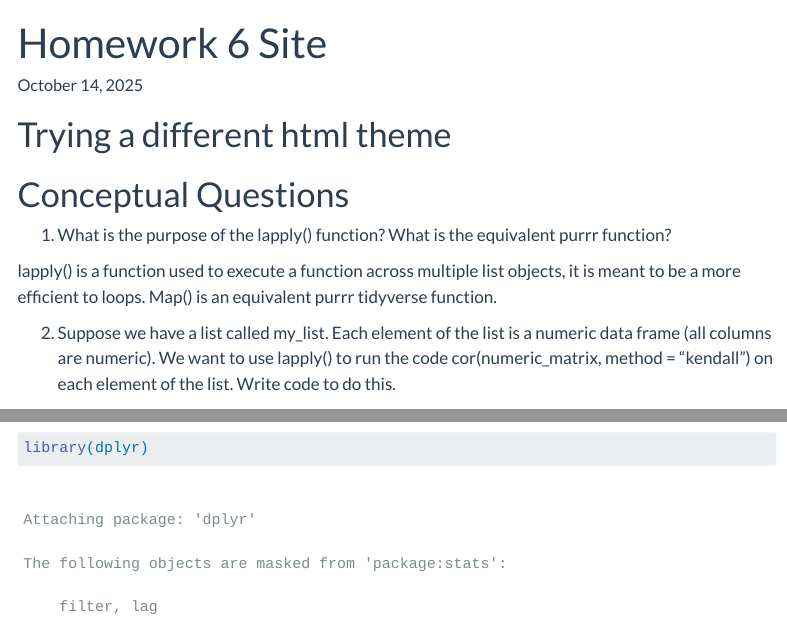
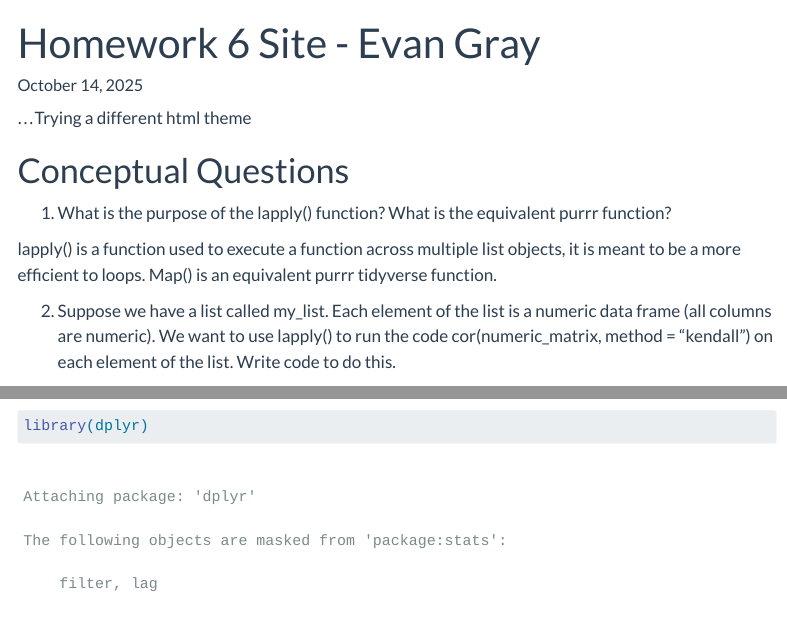
Before and after one commit to evana-gray/Homework6, a Quarto document (homework6.qmd): the page in a window 1100 px wide, from its top, and a second part further down, joined at a grey line. Rendered offline with R 4.5, knitr and Pandoc in place of Quarto, with nearby package versions; menus at the side of the page are left out; long lines of code are wrapped.

Commit message:
20251014_8

```diff
--- a/homework6.qmd
+++ b/homework6.qmd
@@ -1,12 +1,12 @@
 ---
-title: "Homework 6 Site"
+title: "Homework 6 Site - Evan Gray"
 format: html
 toc: TRUE
 editor_options:
   chunk_output_type: inline
 ---
 
-# Trying a different html theme
+...Trying a different html theme
 
 # Conceptual Questions
 
```
Also changed, not shown: docs/search.json, homework6.qmd (7 more changed lines), 1 other file.
